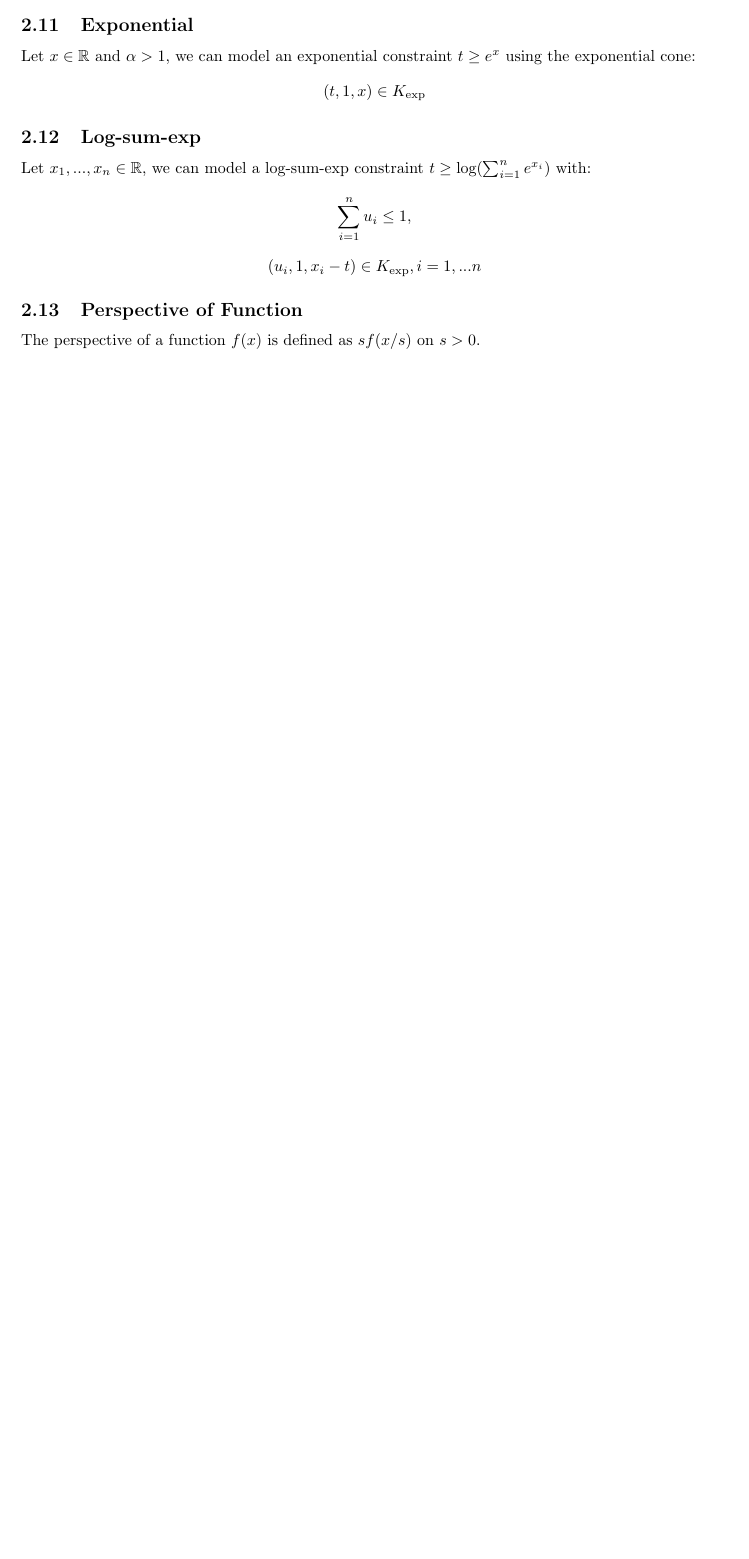
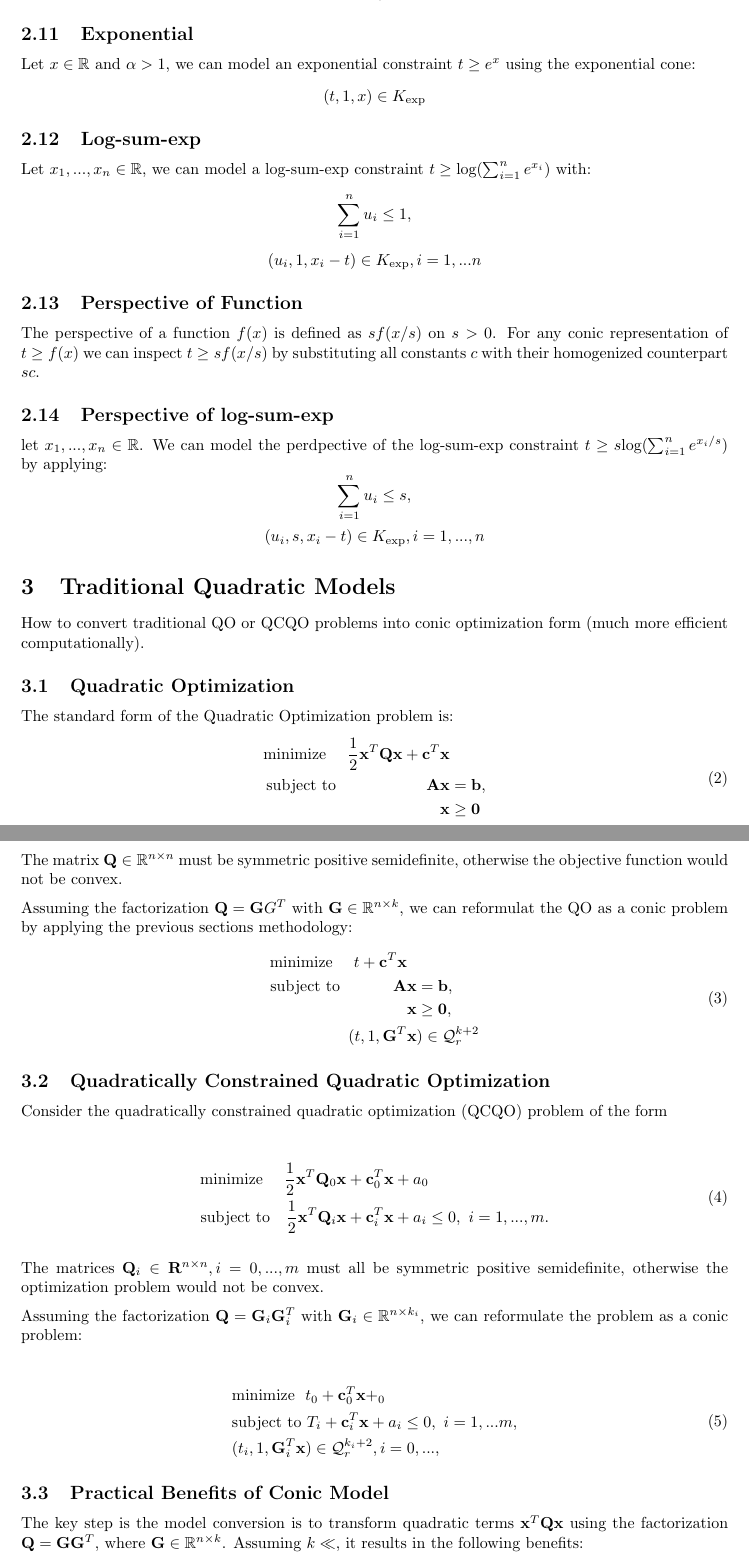
Before and after one commit to AlexHahnPublic/PortfolioOptimizationMosek, a LaTeX document (ConicOptimizationRefresher/conicOptimizationRefresher.tex): part of page 5 of 5 before the commit and two parts of pages 5 and 6 of 6 after it, the two joined at a grey line, cut so that both start at the same text, the shorter picture padded with empty space. Compiled offline with pdfLaTeX.

Commit message:
practical QP and QCQP to conic formulation section added

```diff
--- a/ConicOptimizationRefresher/conicOptimizationRefresher.tex
+++ b/ConicOptimizationRefresher/conicOptimizationRefresher.tex
@@ -243,6 +243,74 @@ $$\sum^n_{i=1}u_i \leq 1,$$
 $$(u_i,1,x_i-t) \in K_\text{exp}, i=1,...n$$
 
 \subsection{Perspective of Function}
-The perspective of a function $f(x)$ is defined as $sf(x/s)$ on $s>0$.
+The perspective of a function $f(x)$ is defined as $sf(x/s)$ on $s>0$. For any
+conic representation of $t\geq f(x)$ we can inspect $t\geq sf(x/s)$ by substituting
+all constants $c$ with their homogenized counterpart $sc$.
 
+\subsection{Perspective of log-sum-exp}
+let $x_1,...,x_n\in\mathbb{R}$. We can model the perdpective of the log-sum-exp
+constraint $t \geq s\text{log}(\sum^n_{i=1}e^{x_i/s})$ by applying:
+$$\sum^n_{i=1}u_i \leq s,$$
+$$(u_i,s,x_i-t) \in K_\text{exp}, i=1,...,n$$
 
+\section{Traditional Quadratic Models}
+How to convert traditional QO or QCQO problems into conic optimization form (much
+more efficient computationally).
+
+\subsection{Quadratic Optimization}
+The standard form of the Quadratic Optimization problem is:
+\begin{align}
+  \begin{split}
+    \text{minimize ~~~} \frac{1}{2}\mathbf{x}^T\mathbf{Q}\mathbf{x}+\mathbf{c}^T&\mathbf{x} \\
+    \text{subject to ~~~~~~~~~~~~~~~ } \mathbf{A}&\mathbf{x}=\mathbf{b}, \\
+    &\mathbf{x}\geq\mathbf{0} \\
+  \end{split}
+\end{align}
+
+The matrix $\mathbf{Q} \in \mathbb{R}^{n\times n}$ must be symmetric positive semidefinite,
+otherwise the objective function would not be convex.
+
+Assuming the factorization $\mathbf{Q}=\mathbf{G}{G}^T$ with
+$\mathbf{G}\in\mathbb{R}^{n\times k}$, we can reformulat the QO as a conic problem by applying
+the previous sections methodology:
+\begin{align}
+  \begin{split}
+    \text{minimize ~~~} t+\mathbf{c}^T\mathbf{x} \\
+    \text{subject to ~~~~~~~~ } \mathbf{A}&\mathbf{x}=\mathbf{b}, \\
+    &\mathbf{x}\geq\mathbf{0}, \\
+    (t,1,\mathbf{G}^T&\mathbf{x}) \in \mathcal{Q}_r^{k+2}
+  \end{split}
+\end{align}
+
+\subsection{Quadratically Constrained Quadratic Optimization}
+Consider the quadratically constrained quadratic optimization (QCQO) problem of the form
+
+\begin{align}
+  \begin{split}
+    \text{minimize ~~~} \frac{1}{2}\mathbf{x}^T\mathbf{Q}_0\mathbf{x}+\mathbf{c}_0^T&\mathbf{x} + a_0 \\
+    \text{subject to ~ } \frac{1}{2}\mathbf{x}^T\mathbf{Q}_i\mathbf{x}+\mathbf{c}_i^T&\mathbf{x} + a_i \leq 0,~i=1,...,m. \\
+  \end{split}
+\end{align}
+
+The matrices $\mathbf{Q}_i \in\mathbf{R}^{n\times n}, i = 0,...,m$ must all be symmetric positive
+semidefinite, otherwise the optimization problem would not be convex.
+
+Assuming the factorization $\mathbf{Q}=\mathbf{G}_i\mathbf{G}^T_i$ with
+$\mathbf{G}_i\in\mathbb{R}^{n\times k_i}$, we can reformulate the problem
+as a conic problem:
+
+\begin{align}
+  \begin{split}
+    &\text{minimize ~} t_0+\mathbf{c}_0^T\mathbf{x}+_0 \\
+    &\text{subject to } T_i + \mathbf{c}_i^T\mathbf{x} + a_i \leq 0,~ i=1,...m, \\
+    &(t_i,1,\mathbf{G}^T_i\mathbf{x}) \in \mathcal{Q}_r^{k_i+2}, i=0,..., \\
+  \end{split}
+\end{align}
+
+\subsection{Practical Benefits of Conic Model}
+The key step is the model conversion is to transform quadratic terms $\mathbf{x}^T\mathbf{Q}\mathbf{x}$
+using the factorization $\mathbf{Q}=\mathbf{G}\mathbf{G}^T$, where $\mathbf{G}\in\mathbb{R}^{n\times k}$.
+Assuming $k\ll$, it results in the following benefits:
+\begin{itemize}
+\item{ The storage requirement $nk$ of $\mathbf{G}$ is much lower than the storage requirement
+  $n^2/2$ of $\mathbf{Q}$.}
```
Also changed, not shown: ConicOptimizationRefresher/conicOptimizationRefresher.pdf, ConicOptimizationRefresher/conicOptimizationRefresher.tex (9 more changed lines), 2 other files.
